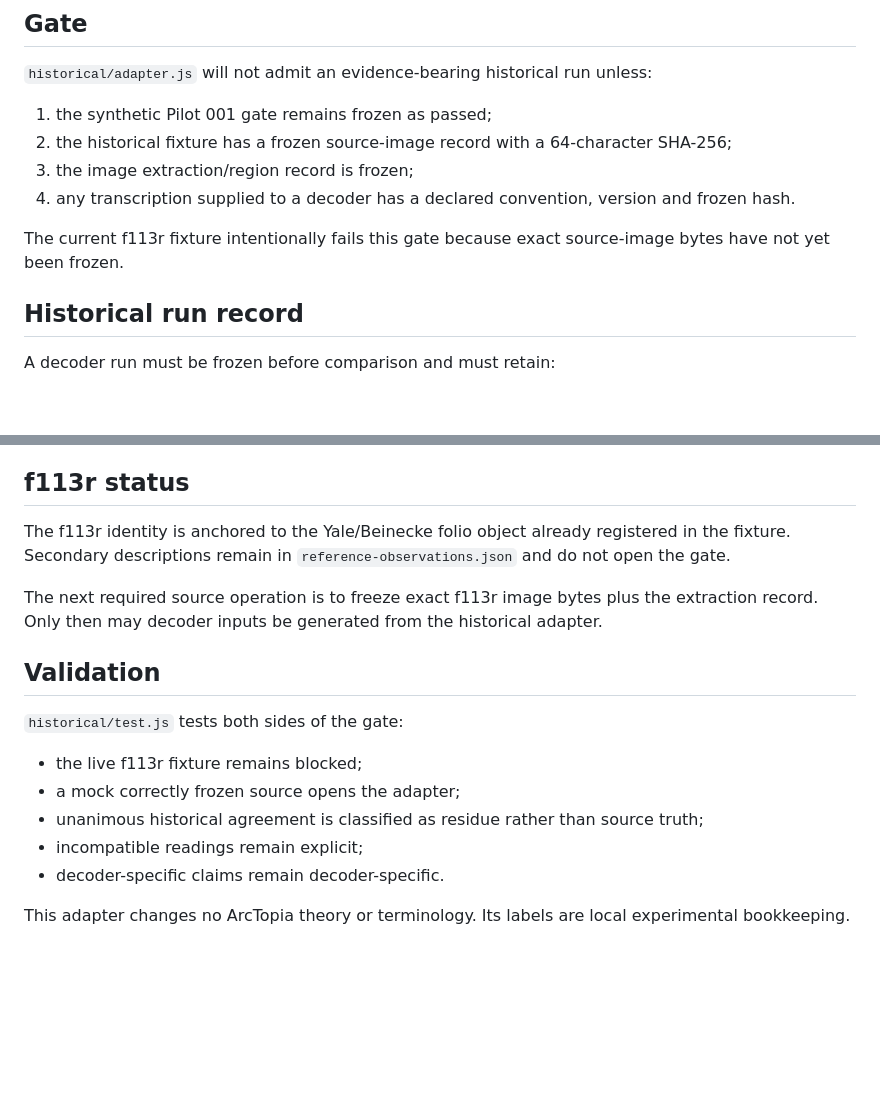
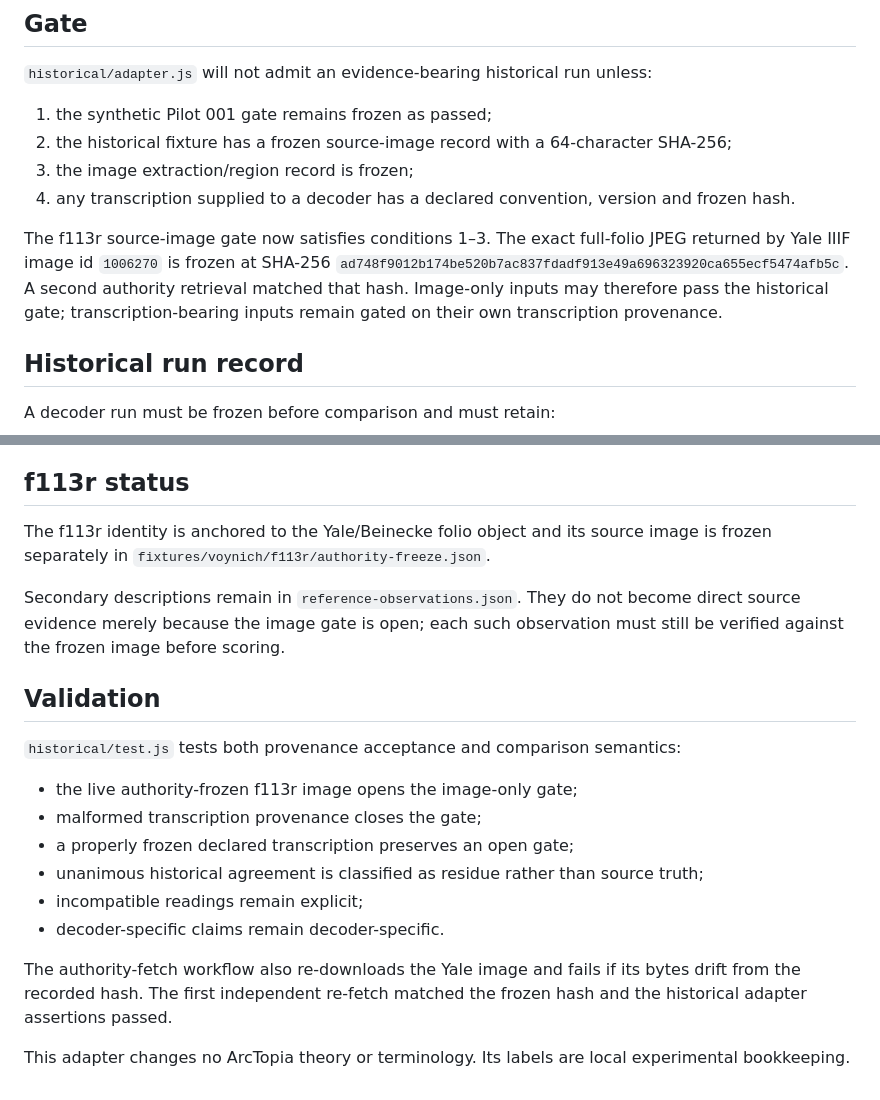
Before and after one commit to Lydia-No/mimulus-decoder-lab, a Markdown page: docs/HISTORICAL-INPUT-ADAPTER.md, 2 parts joined by grey strips. Rendered like a GitHub page; blank space fills up the shorter version.

Commit message:
Open documented f113r source-image gate

```diff
--- a/docs/HISTORICAL-INPUT-ADAPTER.md
+++ b/docs/HISTORICAL-INPUT-ADAPTER.md
@@ -19,7 +19,7 @@ The historical adapter therefore reuses the same separation of source, represent
 3. the image extraction/region record is frozen;
 4. any transcription supplied to a decoder has a declared convention, version and frozen hash.
 
-The current f113r fixture intentionally fails this gate because exact source-image bytes have not yet been frozen.
+The f113r source-image gate now satisfies conditions 1–3. The exact full-folio JPEG returned by Yale IIIF image id `1006270` is frozen at SHA-256 `ad748f9012b174be520b7ac837fdadf913e49a696323920ca655ecf5474afb5c`. A second authority retrieval matched that hash. Image-only inputs may therefore pass the historical gate; transcription-bearing inputs remain gated on their own transcription provenance.
 
 ## Historical run record
 
@@ -54,18 +54,21 @@ Likewise, cross-decoder residue must not be promoted to `CORRECT_TRANSLATION`, `
 
 ## f113r status
 
-The f113r identity is anchored to the Yale/Beinecke folio object already registered in the fixture. Secondary descriptions remain in `reference-observations.json` and do not open the gate.
+The f113r identity is anchored to the Yale/Beinecke folio object and its source image is frozen separately in `fixtures/voynich/f113r/authority-freeze.json`.
 
-The next required source operation is to freeze exact f113r image bytes plus the extraction record. Only then may decoder inputs be generated from the historical adapter.
+Secondary descriptions remain in `reference-observations.json`. They do not become direct source evidence merely because the image gate is open; each such observation must still be verified against the frozen image before scoring.
 
 ## Validation
 
-`historical/test.js` tests both sides of the gate:
+`historical/test.js` tests both provenance acceptance and comparison semantics:
 
-- the live f113r fixture remains blocked;
-- a mock correctly frozen source opens the adapter;
+- the live authority-frozen f113r image opens the image-only gate;
+- malformed transcription provenance closes the gate;
+- a properly frozen declared transcription preserves an open gate;
 - unanimous historical agreement is classified as residue rather than source truth;
 - incompatible readings remain explicit;
 - decoder-specific claims remain decoder-specific.
 
+The authority-fetch workflow also re-downloads the Yale image and fails if its bytes drift from the recorded hash. The first independent re-fetch matched the frozen hash and the historical adapter assertions passed.
+
 This adapter changes no ArcTopia theory or terminology. Its labels are local experimental bookkeeping.
```
